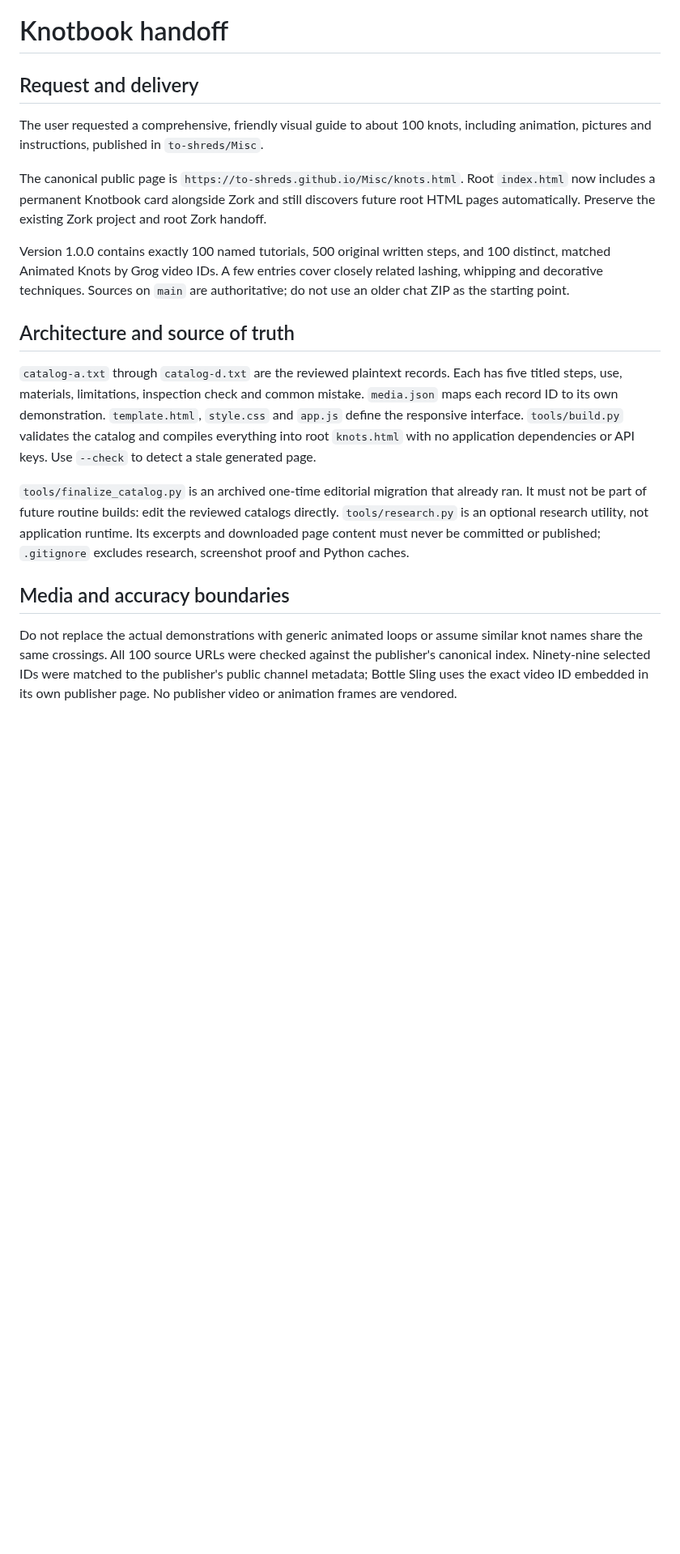
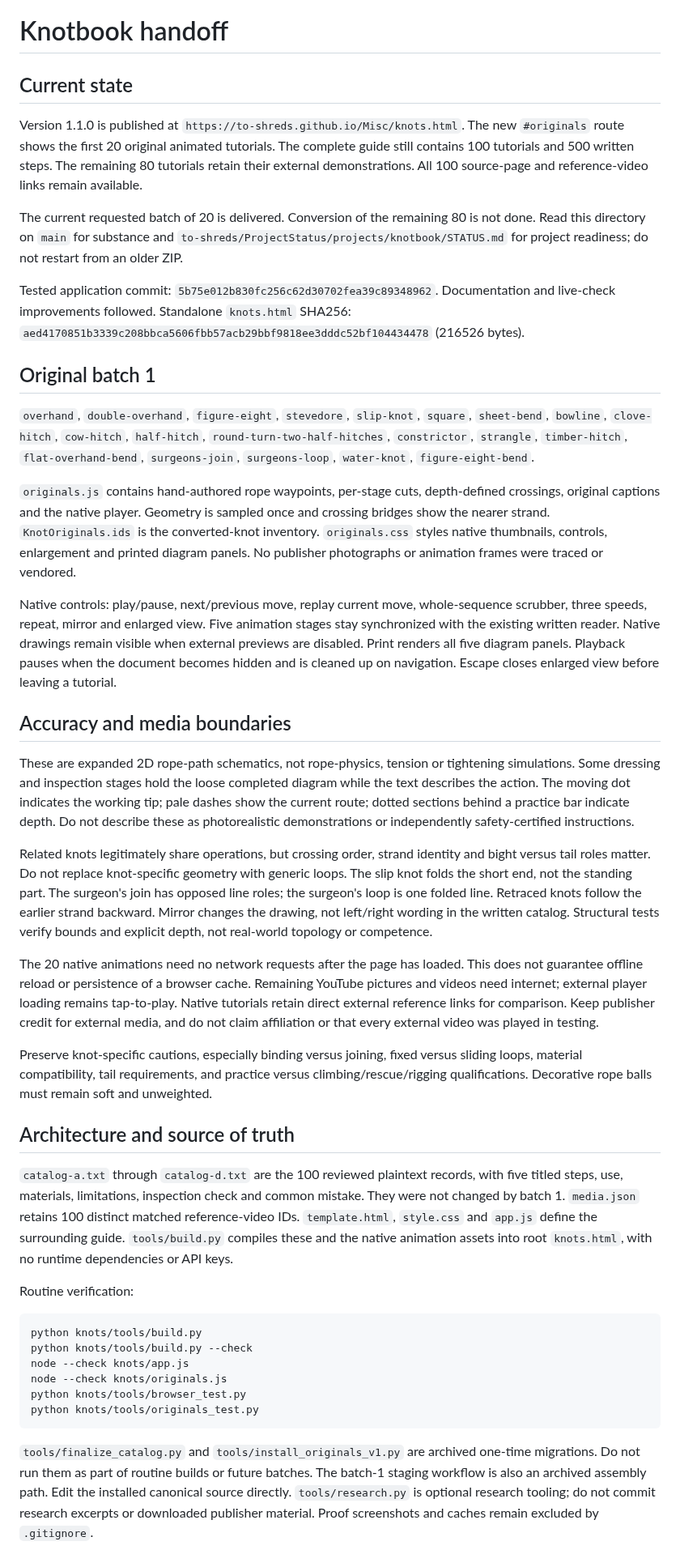
Before and after one commit to to-shreds/Misc, a Markdown page: knots/HANDOFF.md, the part around one of its changes. Shown at 81% size. Drawn GitHub-style; blank space fills up the shorter version.

Commit message:
Record verified live delivery of Knotbook's first 20 original animations and next-batch constraints

````diff
--- a/knots/HANDOFF.md
+++ b/knots/HANDOFF.md
@@ -1,17 +1,40 @@
 # Knotbook handoff
 
-## Request and delivery
-The user requested a comprehensive, friendly visual guide to about 100 knots, including animation, pictures and instructions, published in `to-shreds/Misc`.
+## Current state
+Version 1.1.0 is published at `https://to-shreds.github.io/Misc/knots.html`. The new `#originals` route shows the first 20 original animated tutorials. The complete guide still contains 100 tutorials and 500 written steps. The remaining 80 tutorials retain their external demonstrations. All 100 source-page and reference-video links remain available.
 
-The canonical public page is `https://to-shreds.github.io/Misc/knots.html`. Root `index.html` now includes a permanent Knotbook card alongside Zork and still discovers future root HTML pages automatically. Preserve the existing Zork project and root Zork handoff.
+The current requested batch of 20 is delivered. Conversion of the remaining 80 is not done. Read this directory on `main` for substance and `to-shreds/ProjectStatus/projects/knotbook/STATUS.md` for project readiness; do not restart from an older ZIP.
 
-Version 1.0.0 contains exactly 100 named tutorials, 500 original written steps, and 100 distinct, matched Animated Knots by Grog video IDs. A few entries cover closely related lashing, whipping and decorative techniques. Sources on `main` are authoritative; do not use an older chat ZIP as the starting point.
+Tested application commit: `5b75e012b830fc256c62d30702fea39c89348962`. Documentation and live-check improvements followed. Standalone `knots.html` SHA256: `aed4170851b3339c208bbca5606fbb57acb29bbf9818ee3dddc52bf104434478` (216526 bytes).
+
+## Original batch 1
+`overhand`, `double-overhand`, `figure-eight`, `stevedore`, `slip-knot`, `square`, `sheet-bend`, `bowline`, `clove-hitch`, `cow-hitch`, `half-hitch`, `round-turn-two-half-hitches`, `constrictor`, `strangle`, `timber-hitch`, `flat-overhand-bend`, `surgeons-join`, `surgeons-loop`, `water-knot`, `figure-eight-bend`.
+
+`originals.js` contains hand-authored rope waypoints, per-stage cuts, depth-defined crossings, original captions and the native player. Geometry is sampled once and crossing bridges show the nearer strand. `KnotOriginals.ids` is the converted-knot inventory. `originals.css` styles native thumbnails, controls, enlargement and printed diagram panels. No publisher photographs or animation frames were traced or vendored.
+
+Native controls: play/pause, next/previous move, replay current move, whole-sequence scrubber, three speeds, repeat, mirror and enlarged view. Five animation stages stay synchronized with the existing written reader. Native drawings remain visible when external previews are disabled. Print renders all five diagram panels. Playback pauses when the document becomes hidden and is cleaned up on navigation. Escape closes enlarged view before leaving a tutorial.
+
+## Accuracy and media boundaries
+These are expanded 2D rope-path schematics, not rope-physics, tension or tightening simulations. Some dressing and inspection stages hold the loose completed diagram while the text describes the action. The moving dot indicates the working tip; pale dashes show the current route; dotted sections behind a practice bar indicate depth. Do not describe these as photorealistic demonstrations or independently safety-certified instructions.
+
+Related knots legitimately share operations, but crossing order, strand identity and bight versus tail roles matter. Do not replace knot-specific geometry with generic loops. The slip knot folds the short end, not the standing part. The surgeon's join has opposed line roles; the surgeon's loop is one folded line. Retraced knots follow the earlier strand backward. Mirror changes the drawing, not left/right wording in the written catalog. Structural tests verify bounds and explicit depth, not real-world topology or competence.
+
+The 20 native animations need no network requests after the page has loaded. This does not guarantee offline reload or persistence of a browser cache. Remaining YouTube pictures and videos need internet; external player loading remains tap-to-play. Native tutorials retain direct external reference links for comparison. Keep publisher credit for external media, and do not claim affiliation or that every external video was played in testing.
+
+Preserve knot-specific cautions, especially binding versus joining, fixed versus sliding loops, material compatibility, tail requirements, and practice versus climbing/rescue/rigging qualifications. Decorative rope balls must remain soft and unweighted.
 
 ## Architecture and source of truth
-`catalog-a.txt` through `catalog-d.txt` are the reviewed plaintext records. Each has five titled steps, use, materials, limitations, inspection check and common mistake. `media.json` maps each record ID to its own demonstration. `template.html`, `style.css` and `app.js` define the responsive interface. `tools/build.py` validates the catalog and compiles everything into root `knots.html` with no application dependencies or API keys. Use `--check` to detect a stale generated page.
+`catalog-a.txt` through `catalog-d.txt` are the 100 reviewed plaintext records, with five titled steps, use, materials, limitations, inspection check and common mistake. They were not changed by batch 1. `media.json` retains 100 distinct matched reference-video IDs. `template.html`, `style.css` and `app.js` define the surrounding guide. `tools/build.py` compiles these and the native animation assets into root `knots.html`, with no runtime dependencies or API keys.
 
-`tools/finalize_catalog.py` is an archived one-time editorial migration that already ran. It must not be part of future routine builds: edit the reviewed catalogs directly. `tools/research.py` is an optional research utility, not application runtime. Its excerpts and downloaded page content must never be committed or published; `.gitignore` excludes research, screenshot proof and Python caches.
+Routine verification:
+```
+python knots/tools/build.py
+python knots/tools/build.py --check
+node --check knots/app.js
+node --check knots/originals.js
+python knots/tools/browser_test.py
+python knots/tools/originals_test.py
+```
 
-## Media and accuracy boundaries
-Do not replace the actual demonstrations with generic animated loops or assume similar knot names share the same crossings. All 100 source URLs were checked against the publisher's canonical index. Ninety-nine selected IDs were matched to the publisher's public channel metadata; Bottle Sling uses the exact video ID embedded in its own publisher page. No publisher video or animation frames are vendored.
+`tools/finalize_catalog.py` and `tools/install_originals_v1.py` are archived one-time migrations. Do not run them as part of routine builds or future batches. The batch-1 staging workflow is also an archived assembly path. Edit the installed canonical source directly. `tools/research.py` is optional research tooling; do not commit research excerpts or downloaded publisher material. Proof screenshots and caches remain excluded by `.gitignore`.
 
````
Also changed, not shown: other parts of knots/HANDOFF.md (+11 -11 lines).
